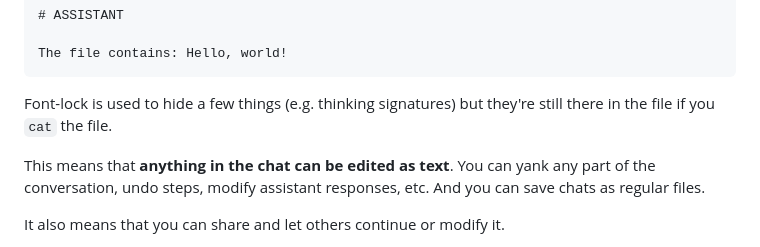
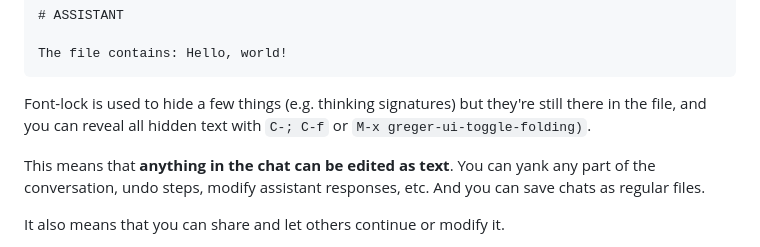
Before and after one commit to andreasjansson/greger.el, a Markdown page: README.md, the part around the change. Rendered like a GitHub page.

Commit message:
Document unfolding

````diff
--- a/README.md
+++ b/README.md
@@ -168,7 +168,7 @@ Hello, world!
 The file contains: Hello, world!
 ```
 
-Font-lock is used to hide a few things (e.g. thinking signatures) but they're still there in the file if you `cat` the file.
+Font-lock is used to hide a few things (e.g. thinking signatures) but they're still there in the file, and you can reveal all hidden text with `C-; C-f` or `M-x greger-ui-toggle-folding)`.
 
 This means that **anything in the chat can be edited as text**. You can yank any part of the conversation, undo steps, modify assistant responses, etc. And you can save chats as regular files.
 
````
